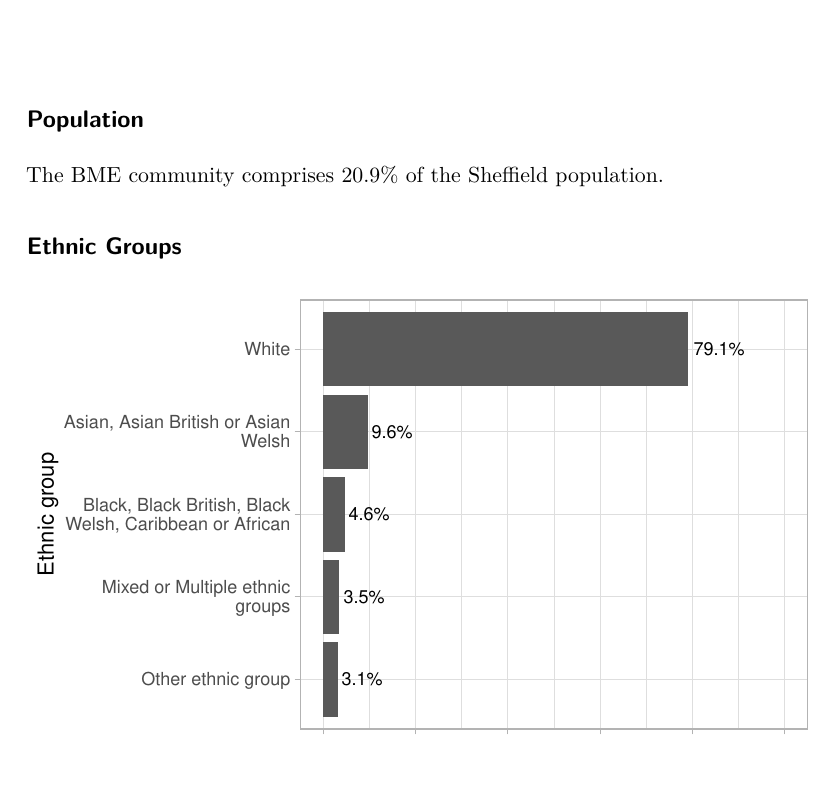
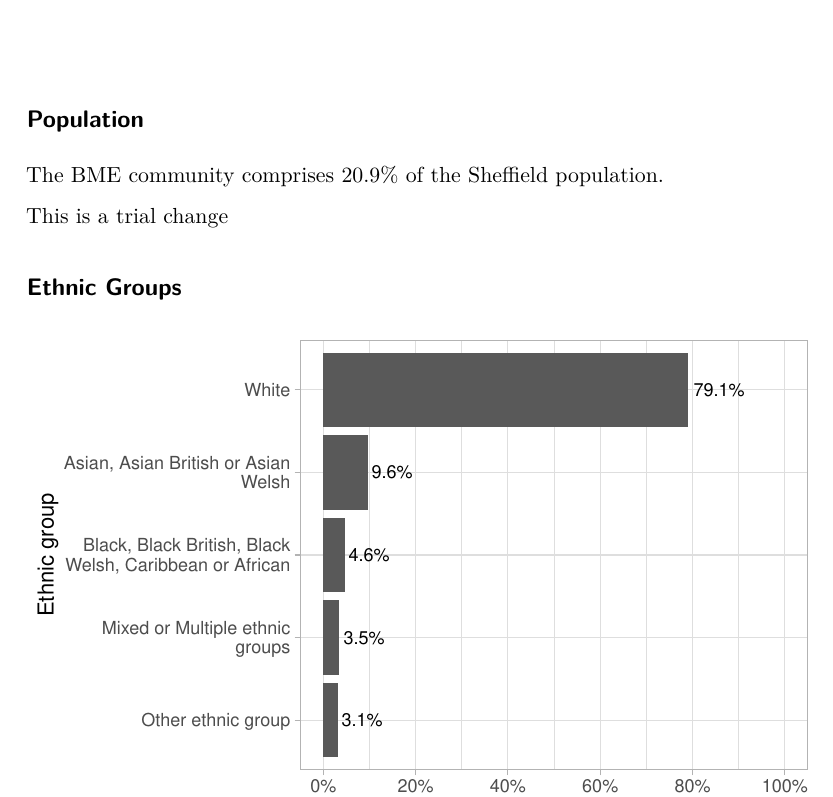
Before and after one commit to scc-pi/community-knowledge-profiles, a Quarto document (R/one-ckp.qmd): part of the page, cut so that both start at the same text, the shorter picture padded with empty space. The pictures show the output file R/one-ckp.pdf that the author committed with the source.

Commit message:
just trialling changes

````diff
--- a/R/one-ckp.qmd
+++ b/R/one-ckp.qmd
@@ -30,7 +30,10 @@ bme_pct <- 100 - ethnic_group |>
   select(sheffield) |>
   pull()
 ```
+
 The BME community comprises `r bme_pct`% of the Sheffield population.
+
+This is a trial change
 
 ## Ethnic Groups
 
````
Also changed, not shown: R/one-ckp.pdf.
